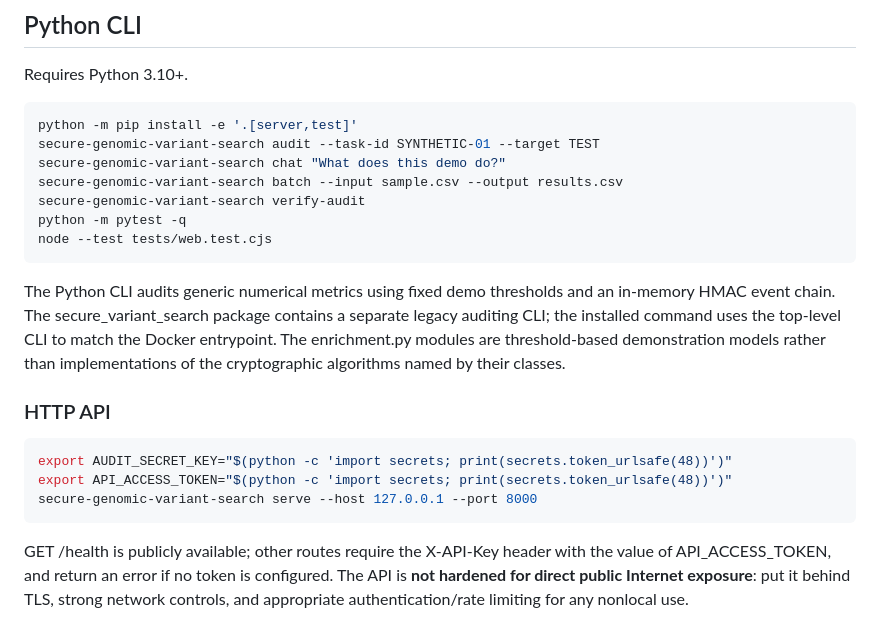
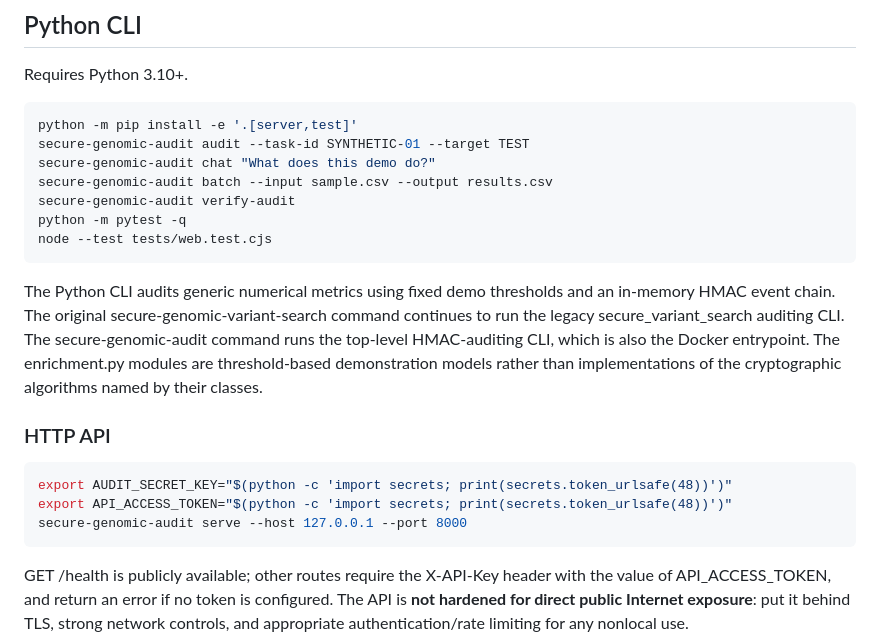
Before and after one commit to abusuraihsakhri/secure-genomic-variant-search, a Markdown page: README.md, the part around the change. Drawn GitHub-style.

Commit message:
compat: preserve original installed CLI and add separate audit command

```diff
--- a/README.md
+++ b/README.md
@@ -27,22 +27,22 @@ Requires Python 3.10+.
 
 ~~~bash
 python -m pip install -e '.[server,test]'
-secure-genomic-variant-search audit --task-id SYNTHETIC-01 --target TEST
-secure-genomic-variant-search chat "What does this demo do?"
-secure-genomic-variant-search batch --input sample.csv --output results.csv
-secure-genomic-variant-search verify-audit
+secure-genomic-audit audit --task-id SYNTHETIC-01 --target TEST
+secure-genomic-audit chat "What does this demo do?"
+secure-genomic-audit batch --input sample.csv --output results.csv
+secure-genomic-audit verify-audit
 python -m pytest -q
 node --test tests/web.test.cjs
 ~~~
 
-The Python CLI audits generic numerical metrics using fixed demo thresholds and an in-memory HMAC event chain. The secure_variant_search package contains a separate legacy auditing CLI; the installed command uses the top-level CLI to match the Docker entrypoint. The enrichment.py modules are threshold-based demonstration models rather than implementations of the cryptographic algorithms named by their classes.
+The Python CLI audits generic numerical metrics using fixed demo thresholds and an in-memory HMAC event chain. The original secure-genomic-variant-search command continues to run the legacy secure_variant_search auditing CLI. The secure-genomic-audit command runs the top-level HMAC-auditing CLI, which is also the Docker entrypoint. The enrichment.py modules are threshold-based demonstration models rather than implementations of the cryptographic algorithms named by their classes.
 
 ### HTTP API
 
 ~~~bash
 export AUDIT_SECRET_KEY="$(python -c 'import secrets; print(secrets.token_urlsafe(48))')"
 export API_ACCESS_TOKEN="$(python -c 'import secrets; print(secrets.token_urlsafe(48))')"
-secure-genomic-variant-search serve --host 127.0.0.1 --port 8000
+secure-genomic-audit serve --host 127.0.0.1 --port 8000
 ~~~
 
 GET /health is publicly available; other routes require the X-API-Key header with the value of API_ACCESS_TOKEN, and return an error if no token is configured. The API is **not hardened for direct public Internet exposure**: put it behind TLS, strong network controls, and appropriate authentication/rate limiting for any nonlocal use.
```
